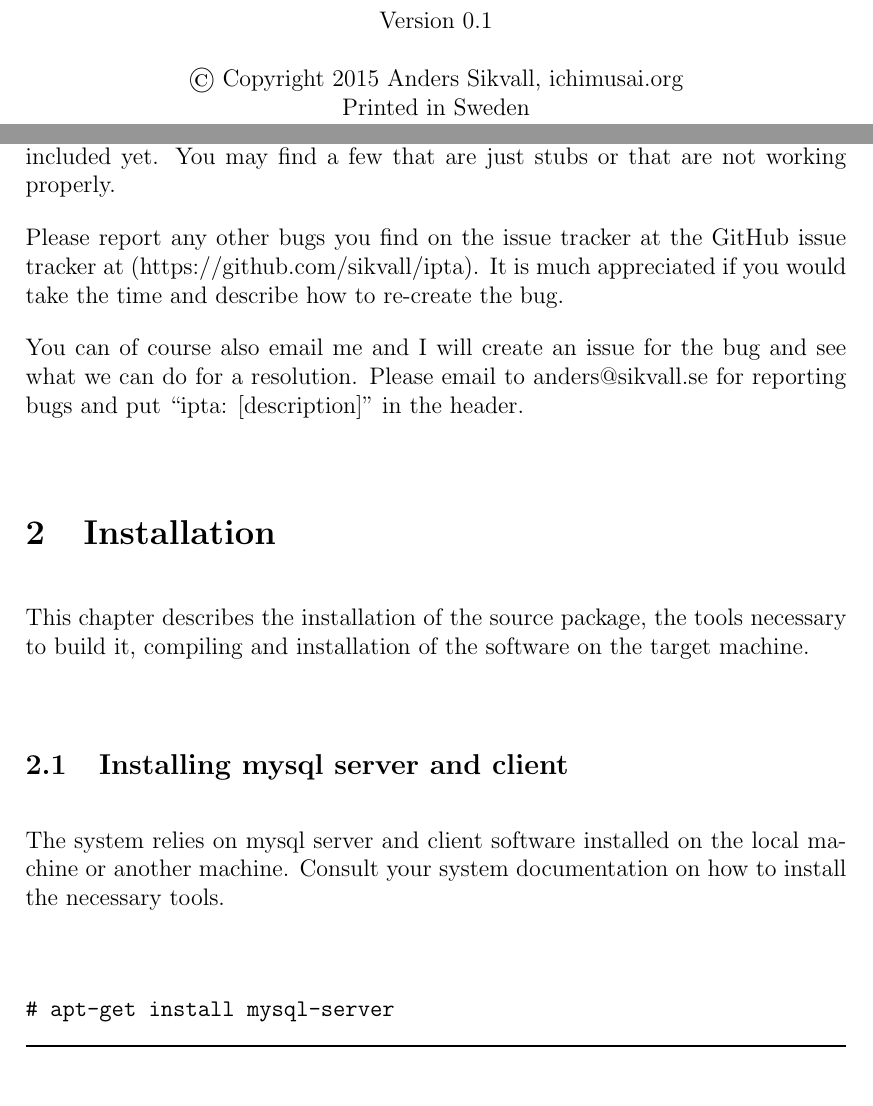
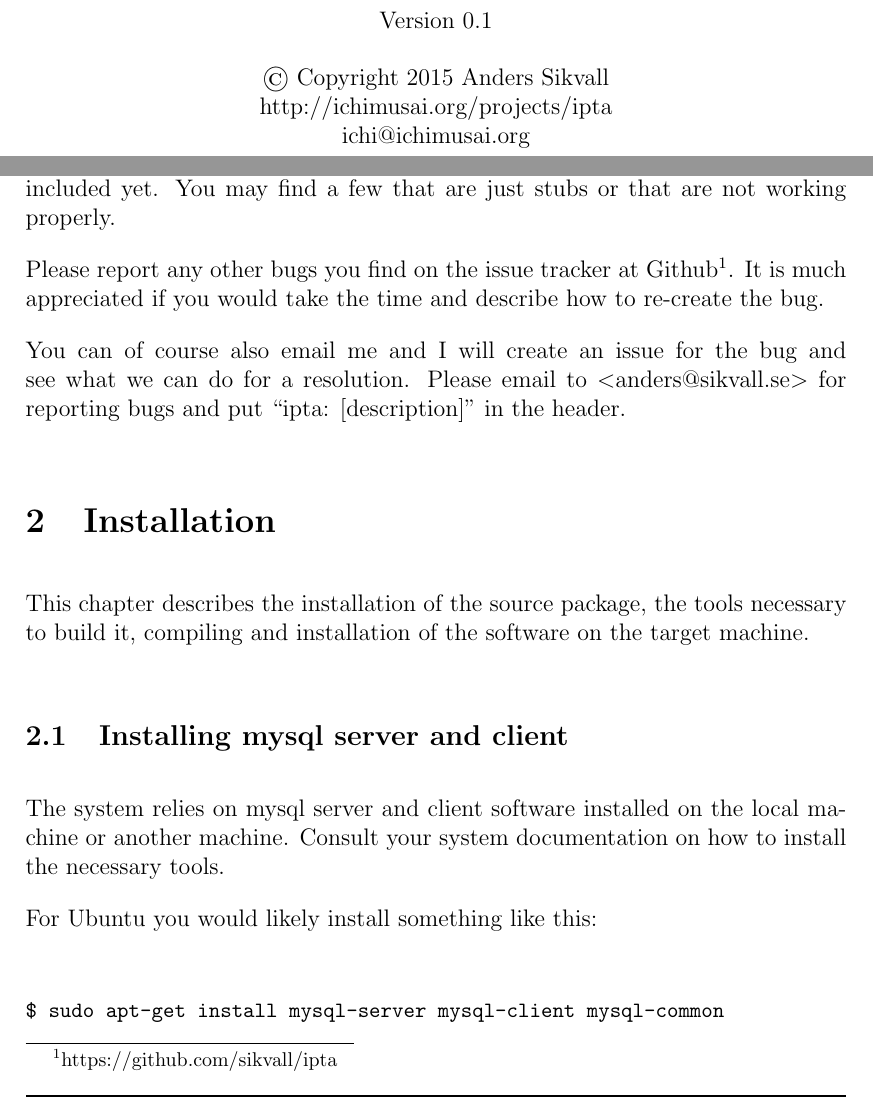
Before and after one commit to sikvall/ipta, a LaTeX document (manual/ipta.tex): two parts of pages 2 and 6 of 22, joined at a grey line, cut so that both start at the same text. Compiled offline with pdfLaTeX.

Commit message:
Small updates to the manual

```diff
--- a/manual/ipta.tex
+++ b/manual/ipta.tex
@@ -67,9 +67,9 @@
 \noindent
 
 \begin{center}
-	Version 0.1\\[5mm] \textcopyright\ Copyright 2015 Anders Sikvall,
-	ichimusai.org\\
-	Printed in Sweden
+	Version 0.1\\[5mm] \textcopyright\ Copyright 2015 Anders Sikvall\\
+	http://ichimusai.org/projects/ipta\\
+	ichi@ichimusai.org
 	\newpage
 \end{center}
 
@@ -207,14 +210,15 @@ that are not included yet. You may find a few that are just stubs or
 that are not working properly.
 
 Please report any other bugs you find on the issue tracker at
-\hyperref[https://github.com/sikvall/ipta]{the GitHub issue tracker at
-  (https://github.com/sikvall/ipta)}. It is much appreciated if you
+Github\footnote{https://github.com/sikvall/ipta}. It is much
+appreciated if you
 would take the time and describe how to re-create the bug.
 
-You can of course also email me and I will create an issue for the bug
-and see what we can do for a resolution. Please email to
-\hyperref[mailto:anders@sikvall.se]{anders@sikvall.se} for reporting
-bugs and put ``ipta: [description]'' in the header.
+You can of course also email me and I will create an issue for the
+bug and
+see what we can do for a resolution. Please email to
+$<$anders@sikvall.se$>$
+for reporting bugs and put ``ipta: [description]'' in the header.
 
 %%%%%%%%%%%%%%%%%%%%%%%%%%%%%%%%%%%%%%%%%%%%%%%%%%%%%%%%%%%%%%%%%%%%
 
@@ -230,6 +234,9 @@ The system relies on mysql server and client software installed on the
 local machine or another machine. Consult your system documentation on
 how to install the necessary tools.
 
+For Ubuntu you would likely install something like this:
+
+\small
 \begin{verbatim}
-# apt-get install mysql-server
+$ sudo apt-get install mysql-server mysql-client mysql-common
 \end{verbatim}
```
Also changed, not shown: manual/ipta.pdf, src/Makefile, manual/ipta.tex (20 more changed lines).
